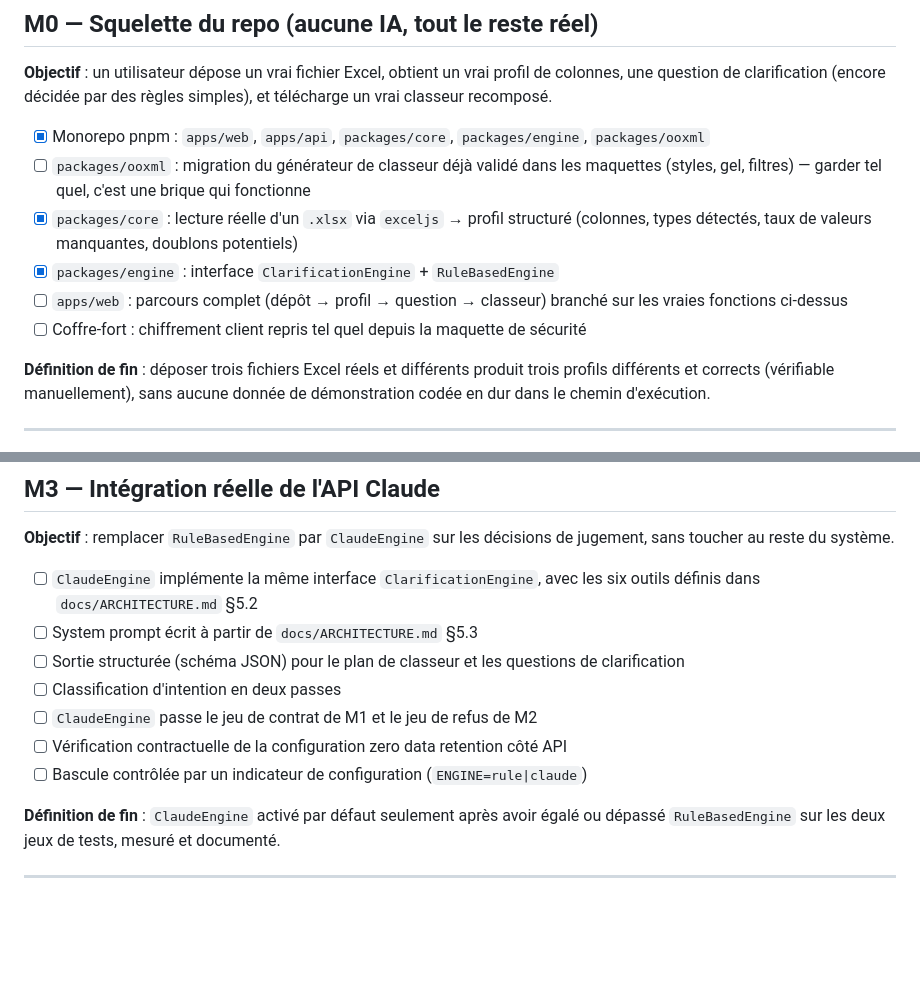
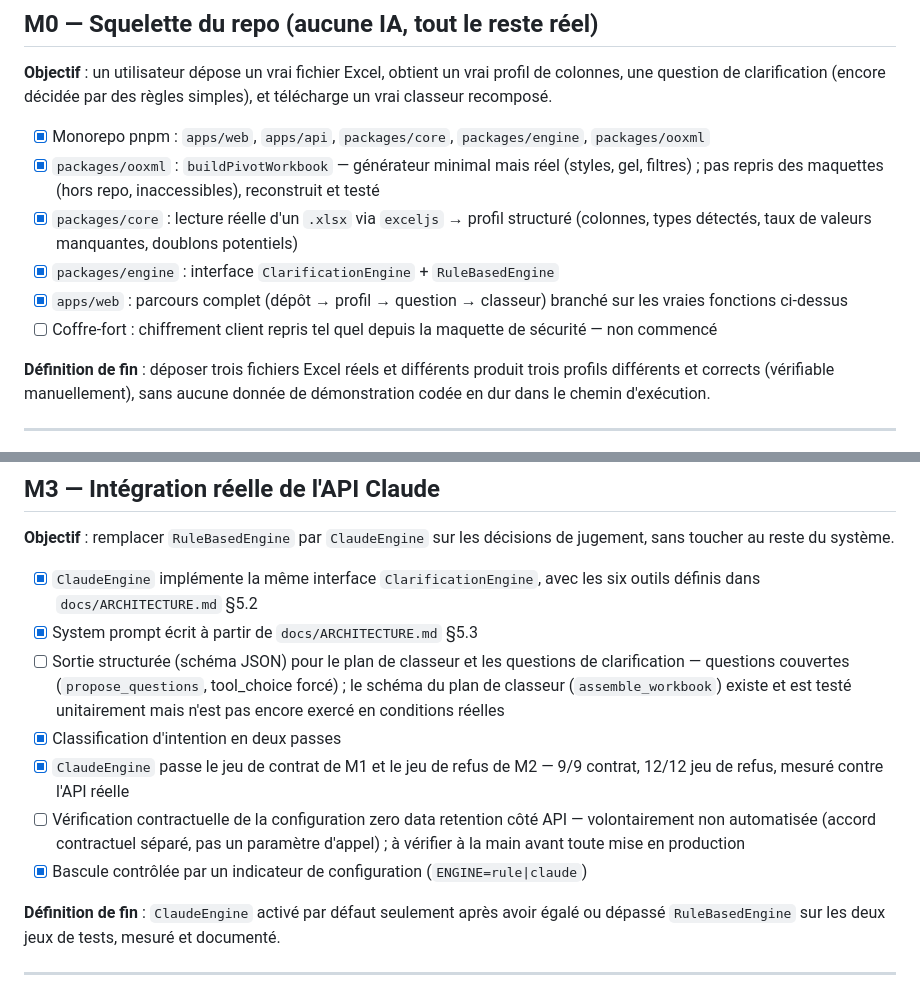
Before and after one commit to sletraincoche-ai/Trame, a Markdown page: docs/ROADMAP.md, 2 parts joined by grey strips. Rendered like a GitHub page; blank space fills up the shorter version.

Commit message:
docs: check off completed M0 and M3 items in ROADMAP.md
M0: packages/ooxml and apps/web were actually built in earlier
sessions but never marked done — checked now, matching real state.
Coffre-fort stays unchecked: genuinely not started.

M3: check ClaudeEngine + six tools, system prompt, two-pass
classification, ENGINE=rule|claude switch, and the golden-set/refusal-
set comparison (9/9 contract, 12/12 refusal set, measured against the
live API). Deliberately left unchecked: structured output for the
workbook plan (assemble_workbook's schema exists and is unit-tested,
but isn't exercised in a real flow yet) and the zero-data-retention
contractual check (not something to automate — a separate agreement
with Anthropic to confirm by hand before production).

Co-Authored-By: Claude Sonnet 5 <noreply@anthropic.com>
Claude-Session: https://claude.ai/code/session_01F5cydKXM32yN5d3H4UdWk9

```diff
--- a/docs/ROADMAP.md
+++ b/docs/ROADMAP.md
@@ -11,11 +11,11 @@ Règle de séquencement : on ne commence pas un jalon avant que le précédent s
 **Objectif** : un utilisateur dépose un vrai fichier Excel, obtient un vrai profil de colonnes, une question de clarification (encore décidée par des règles simples), et télécharge un vrai classeur recomposé.
 
 - [x] Monorepo pnpm : `apps/web`, `apps/api`, `packages/core`, `packages/engine`, `packages/ooxml`
-- [ ] `packages/ooxml` : migration du générateur de classeur déjà validé dans les maquettes (styles, gel, filtres) — garder tel quel, c'est une brique qui fonctionne
+- [x] `packages/ooxml` : `buildPivotWorkbook` — générateur minimal mais réel (styles, gel, filtres) ; pas repris des maquettes (hors repo, inaccessibles), reconstruit et testé
 - [x] `packages/core` : lecture réelle d'un `.xlsx` via `exceljs` → profil structuré (colonnes, types détectés, taux de valeurs manquantes, doublons potentiels)
 - [x] `packages/engine` : interface `ClarificationEngine` + `RuleBasedEngine`
-- [ ] `apps/web` : parcours complet (dépôt → profil → question → classeur) branché sur les vraies fonctions ci-dessus
-- [ ] Coffre-fort : chiffrement client repris tel quel depuis la maquette de sécurité
+- [x] `apps/web` : parcours complet (dépôt → profil → question → classeur) branché sur les vraies fonctions ci-dessus
+- [ ] Coffre-fort : chiffrement client repris tel quel depuis la maquette de sécurité — non commencé
 
 **Définition de fin** : déposer trois fichiers Excel réels et différents produit trois profils différents et corrects (vérifiable manuellement), sans aucune donnée de démonstration codée en dur dans le chemin d'exécution.
 
@@ -52,13 +52,13 @@ Règle de séquencement : on ne commence pas un jalon avant que le précédent s
 
 **Objectif** : remplacer `RuleBasedEngine` par `ClaudeEngine` sur les décisions de jugement, sans toucher au reste du système.
 
-- [ ] `ClaudeEngine` implémente la même interface `ClarificationEngine`, avec les six outils définis dans `docs/ARCHITECTURE.md` §5.2
-- [ ] System prompt écrit à partir de `docs/ARCHITECTURE.md` §5.3
-- [ ] Sortie structurée (schéma JSON) pour le plan de classeur et les questions de clarification
-- [ ] Classification d'intention en deux passes
-- [ ] `ClaudeEngine` passe le jeu de contrat de M1 et le jeu de refus de M2
-- [ ] Vérification contractuelle de la configuration zero data retention côté API
-- [ ] Bascule contrôlée par un indicateur de configuration (`ENGINE=rule|claude`)
+- [x] `ClaudeEngine` implémente la même interface `ClarificationEngine`, avec les six outils définis dans `docs/ARCHITECTURE.md` §5.2
+- [x] System prompt écrit à partir de `docs/ARCHITECTURE.md` §5.3
+- [ ] Sortie structurée (schéma JSON) pour le plan de classeur et les questions de clarification — questions couvertes (`propose_questions`, tool_choice forcé) ; le schéma du plan de classeur (`assemble_workbook`) existe et est testé unitairement mais n'est pas encore exercé en conditions réelles
+- [x] Classification d'intention en deux passes
+- [x] `ClaudeEngine` passe le jeu de contrat de M1 et le jeu de refus de M2 — 9/9 contrat, 12/12 jeu de refus, mesuré contre l'API réelle
+- [ ] Vérification contractuelle de la configuration zero data retention côté API — volontairement non automatisée (accord contractuel séparé, pas un paramètre d'appel) ; à vérifier à la main avant toute mise en production
+- [x] Bascule contrôlée par un indicateur de configuration (`ENGINE=rule|claude`)
 
 **Définition de fin** : `ClaudeEngine` activé par défaut seulement après avoir égalé ou dépassé `RuleBasedEngine` sur les deux jeux de tests, mesuré et documenté.
 
```
